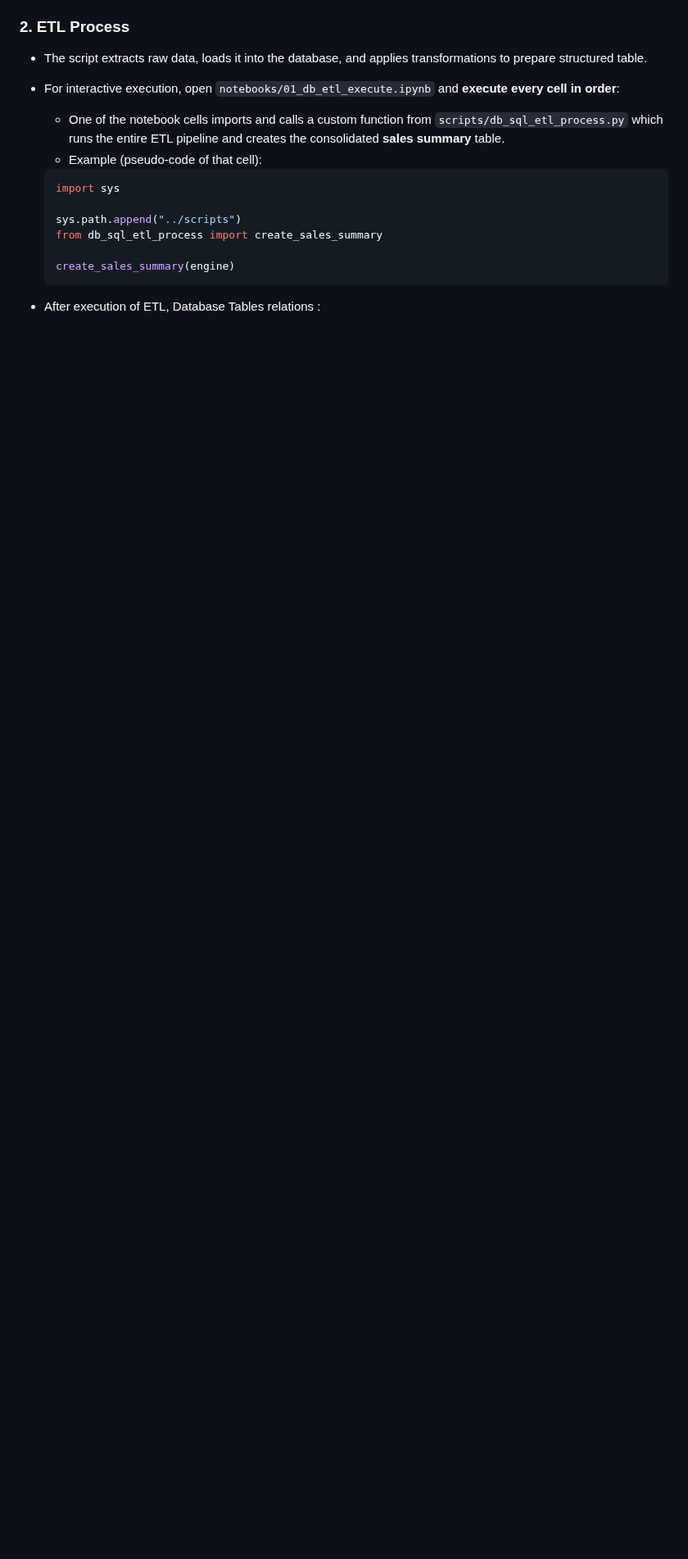
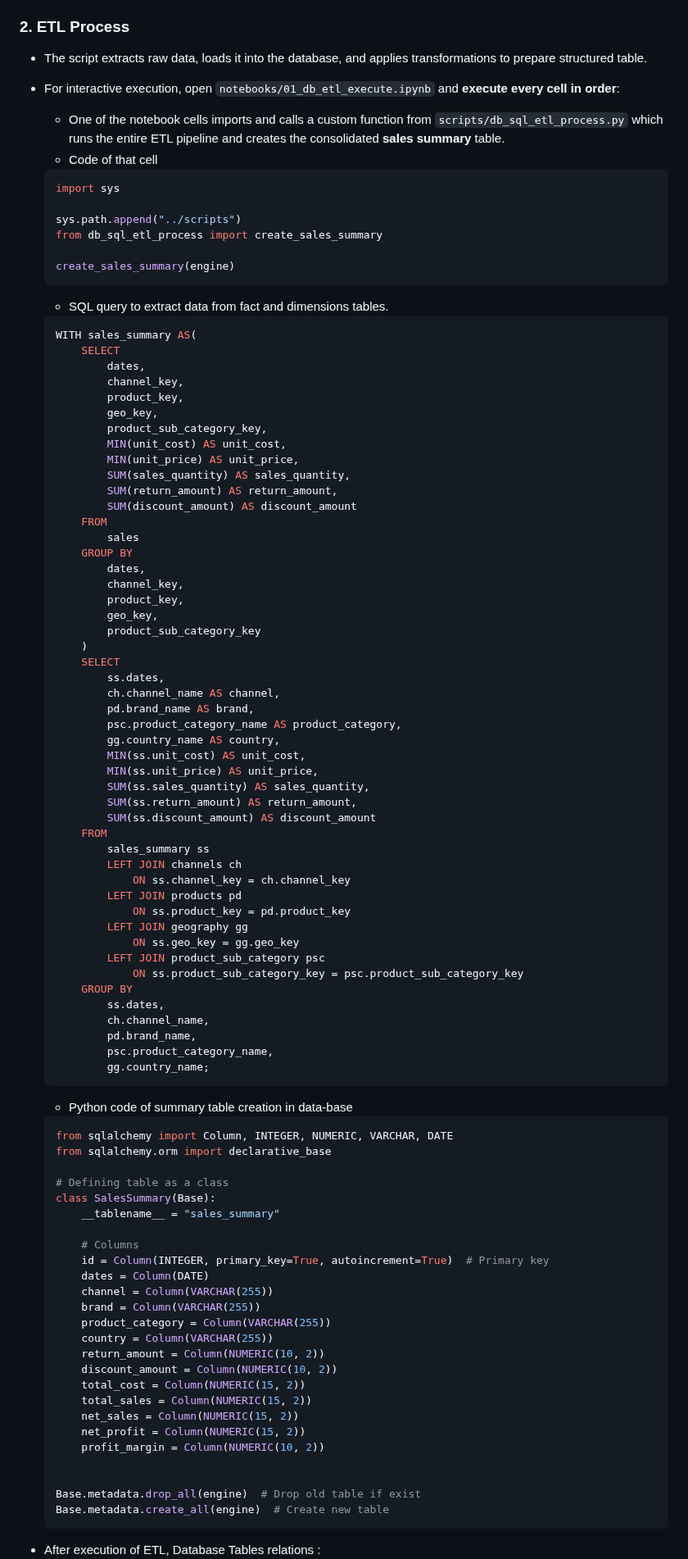
Before and after one commit to hemant4dsci/retail_e-commerce_sales_analytics, a Markdown page: README.md, the part around the change. Shown at 82% size. Rendered like a GitHub page; blank space fills up the shorter version.

Commit message:
added some code snippets

````diff
--- a/README.md
+++ b/README.md
@@ -127,7 +127,7 @@ The project workflow is organized into the following steps:
 + The script extracts raw data, loads it into the database, and applies transformations to prepare structured table.
 + For interactive execution, open `notebooks/01_db_etl_execute.ipynb` and **execute every cell in order**:
     - One of the notebook cells imports and calls a custom function from `scripts/db_sql_etl_process.py` which runs the entire ETL pipeline and creates the consolidated **sales summary** table.
-    - Example (pseudo-code of that cell):
+    - Code of that cell
 
     ```python
     import sys
@@ -136,6 +136,88 @@ The project workflow is organized into the following steps:
     from db_sql_etl_process import create_sales_summary
 
     create_sales_summary(engine)
+    ```
+    - SQL query to extract data from fact and dimensions tables.
+
+    ```sql
+    WITH sales_summary AS(
+        SELECT
+            dates,
+            channel_key,
+            product_key,
+            geo_key,
+            product_sub_category_key,
+            MIN(unit_cost) AS unit_cost,
+            MIN(unit_price) AS unit_price,
+            SUM(sales_quantity) AS sales_quantity,
+            SUM(return_amount) AS return_amount,
+            SUM(discount_amount) AS discount_amount
+        FROM
+            sales
+        GROUP BY
+            dates,
+            channel_key,
+            product_key,
+            geo_key,
+            product_sub_category_key
+        )
+        SELECT
+            ss.dates,
+            ch.channel_name AS channel,
+            pd.brand_name AS brand,
+            psc.product_category_name AS product_category,
+            gg.country_name AS country,
+            MIN(ss.unit_cost) AS unit_cost,
+            MIN(ss.unit_price) AS unit_price,
+            SUM(ss.sales_quantity) AS sales_quantity,
+            SUM(ss.return_amount) AS return_amount,
+            SUM(ss.discount_amount) AS discount_amount
+        FROM
+            sales_summary ss
+            LEFT JOIN channels ch
+                ON ss.channel_key = ch.channel_key
+            LEFT JOIN products pd
+                ON ss.product_key = pd.product_key
+            LEFT JOIN geography gg
+                ON ss.geo_key = gg.geo_key
+            LEFT JOIN product_sub_category psc
+                ON ss.product_sub_category_key = psc.product_sub_category_key
+        GROUP BY
+            ss.dates,
+            ch.channel_name,
+            pd.brand_name,
+            psc.product_category_name,
+            gg.country_name;
+    ```
+
+    - Python code of summary table creation in data-base
+
+    ```python
+    from sqlalchemy import Column, INTEGER, NUMERIC, VARCHAR, DATE
+    from sqlalchemy.orm import declarative_base
+
+    # Defining table as a class
+    class SalesSummary(Base):
+        __tablename__ = "sales_summary"
+
+        # Columns
+        id = Column(INTEGER, primary_key=True, autoincrement=True)  # Primary key
+        dates = Column(DATE)
+        channel = Column(VARCHAR(255))
+        brand = Column(VARCHAR(255))
+        product_category = Column(VARCHAR(255))
+        country = Column(VARCHAR(255))
+        return_amount = Column(NUMERIC(10, 2))
+        discount_amount = Column(NUMERIC(10, 2))
+        total_cost = Column(NUMERIC(15, 2))
+        total_sales = Column(NUMERIC(15, 2))
+        net_sales = Column(NUMERIC(15, 2))
+        net_profit = Column(NUMERIC(15, 2))
+        profit_margin = Column(NUMERIC(10, 2))
+
+
+    Base.metadata.drop_all(engine)  # Drop old table if exist
+    Base.metadata.create_all(engine)  # Create new table
     ```
 + After execution of ETL, Database Tables relations :
     ![After ETL Database Table Relation](reports/figures/after_etl_db_table_realtion.png)
````
